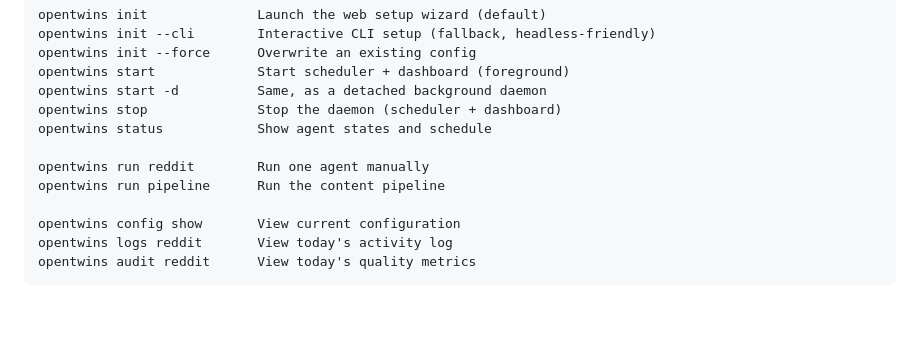
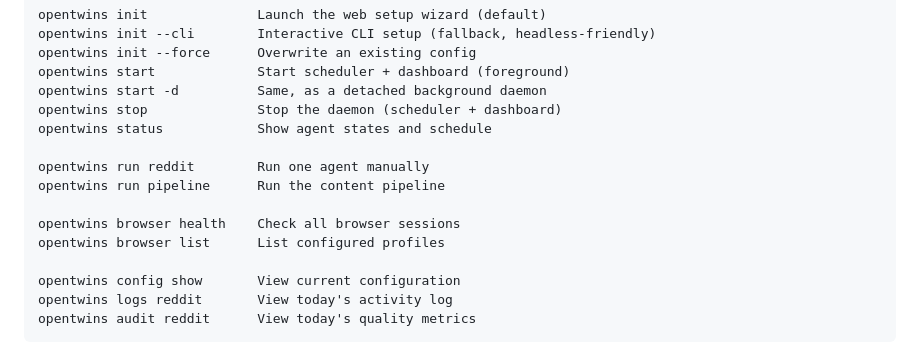
Before and after one commit to Open-Twin/opentwins, a Markdown page: README.md, the part around the change. GitHub-like rendering; blank space fills up the shorter version.

Commit message:
docs(readme): keep browser health/list as debug helpers
Setup/login flows belong in the dashboard, but \`browser health\` and
\`browser list\` are still useful from the terminal for quick checks
on session validity and configured profiles.

Co-Authored-By: Claude Opus 4.6 (1M context) <noreply@anthropic.com>

```diff
--- a/README.md
+++ b/README.md
@@ -73,6 +73,9 @@ opentwins status            Show agent states and schedule
 
 opentwins run reddit        Run one agent manually
 opentwins run pipeline      Run the content pipeline
+
+opentwins browser health    Check all browser sessions
+opentwins browser list      List configured profiles
 
 opentwins config show       View current configuration
 opentwins logs reddit       View today's activity log
```
